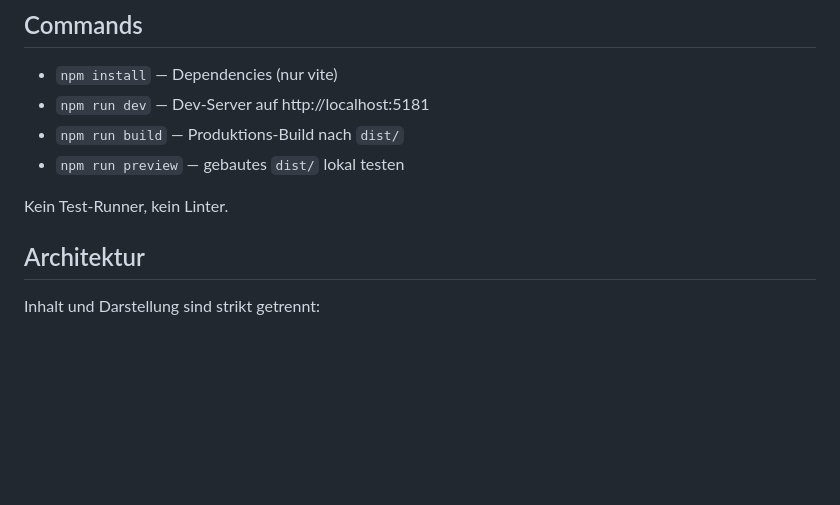
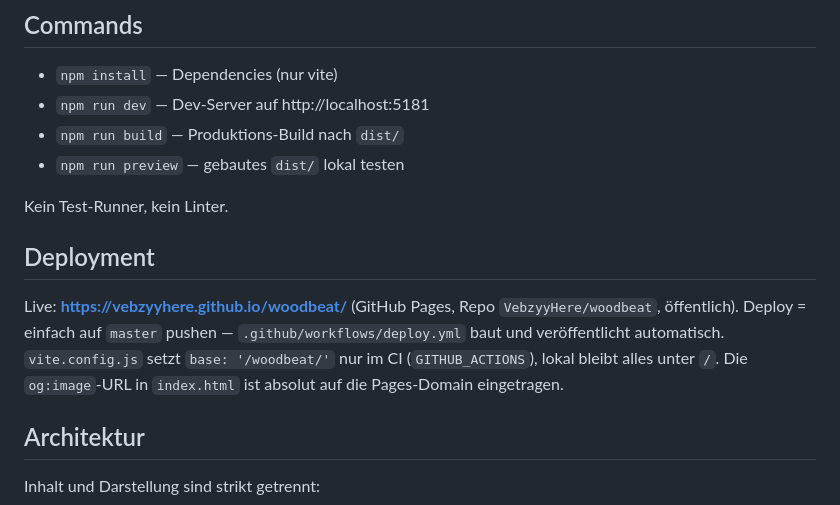
Before and after one commit to VebzyyHere/woodbeat, a Markdown page: CLAUDE.md, the part around the change. Drawn GitHub-style; blank space fills up the shorter version.

Commit message:
CLAUDE.md: Deployment-Abschnitt (GitHub Pages, Live-URL)
Co-Authored-By: Claude Fable 5 <noreply@anthropic.com>

```diff
--- a/CLAUDE.md
+++ b/CLAUDE.md
@@ -17,6 +17,15 @@ Code-Bezeichner Englisch.
 - `npm run preview` — gebautes `dist/` lokal testen
 
 Kein Test-Runner, kein Linter.
+
+## Deployment
+
+Live: **https://vebzyyhere.github.io/woodbeat/** (GitHub Pages, Repo
+`VebzyyHere/woodbeat`, öffentlich). Deploy = einfach auf `master` pushen —
+`.github/workflows/deploy.yml` baut und veröffentlicht automatisch.
+`vite.config.js` setzt `base: '/woodbeat/'` nur im CI (`GITHUB_ACTIONS`),
+lokal bleibt alles unter `/`. Die `og:image`-URL in `index.html` ist absolut
+auf die Pages-Domain eingetragen.
 
 ## Architektur
 
```
